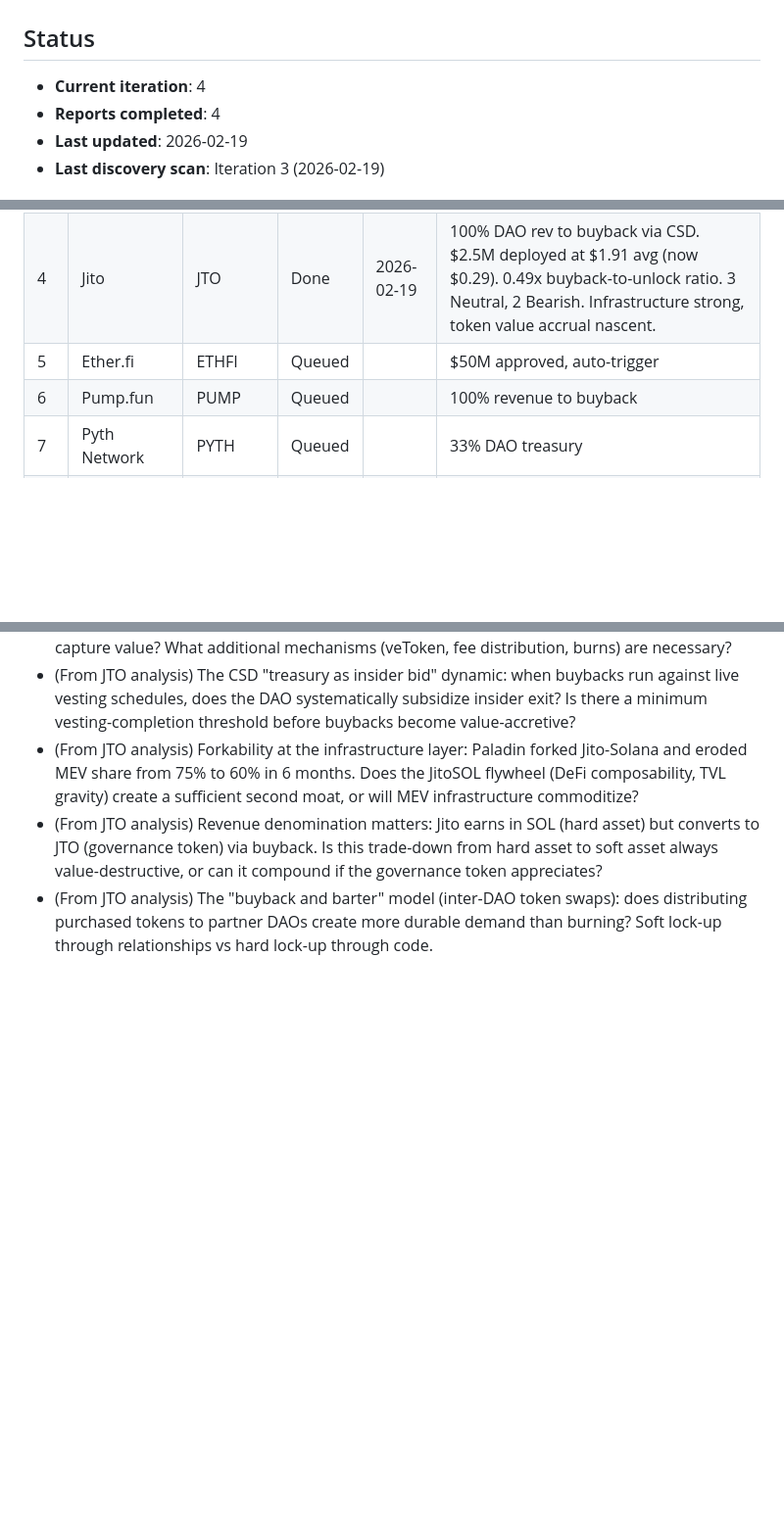
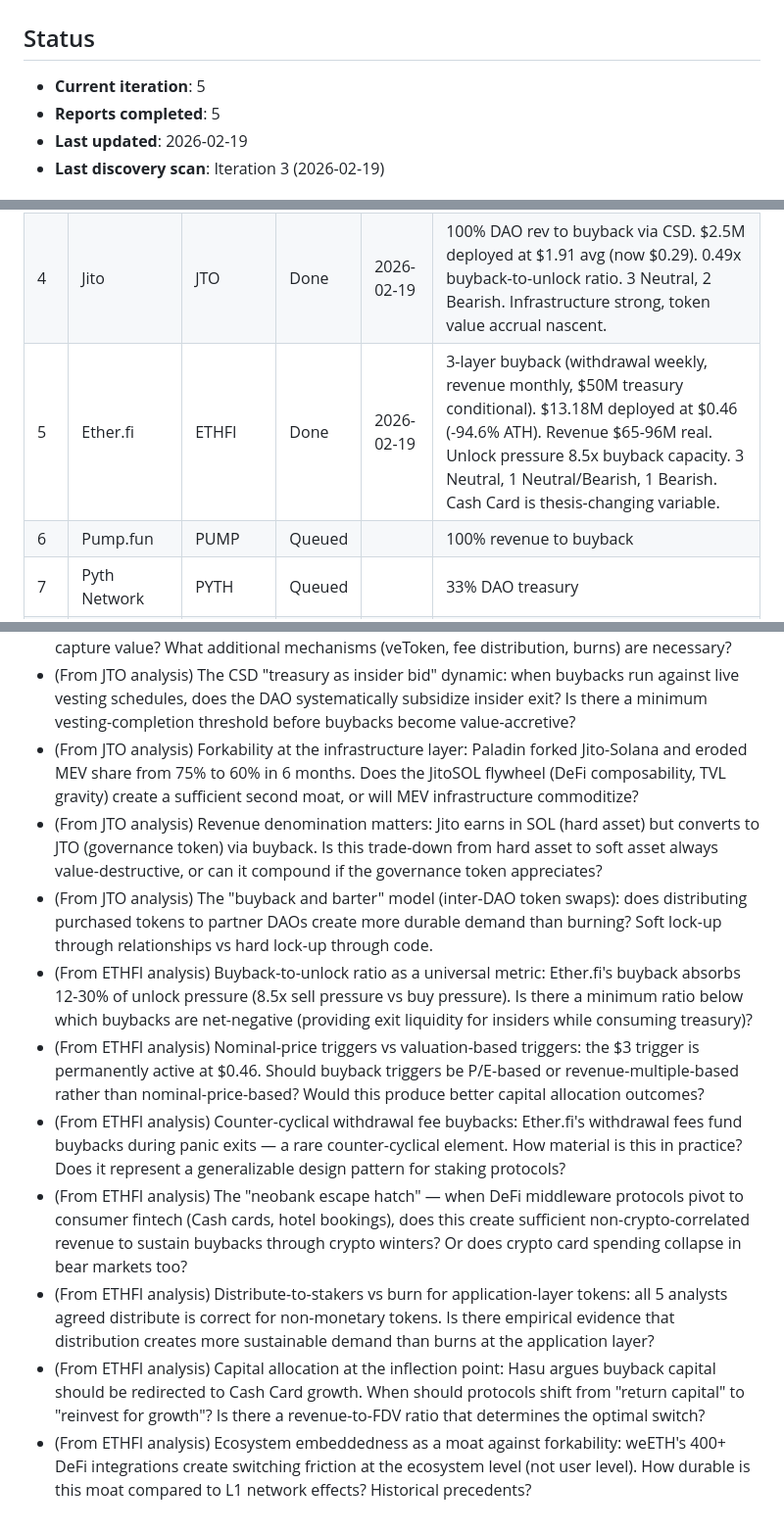
Before and after one commit to cbspears/buyback-research, a Markdown page: IMPLEMENTATION_PLAN.md, 3 parts joined by grey strips. Shown at 98% size. Drawn GitHub-style; blank space fills up the shorter version.

Commit message:
research(etherfi): add buyback analysis report
Co-Authored-By: Claude Opus 4.6 <noreply@anthropic.com>

```diff
--- a/IMPLEMENTATION_PLAN.md
+++ b/IMPLEMENTATION_PLAN.md
@@ -9,8 +9,8 @@ created: 2026-02-19
 
 ## Status
 
-- **Current iteration**: 4
-- **Reports completed**: 4
+- **Current iteration**: 5
+- **Reports completed**: 5
 - **Last updated**: 2026-02-19
 - **Last discovery scan**: Iteration 3 (2026-02-19)
 
@@ -26,7 +26,7 @@ Priority order for analysis. Project Lead works top-to-bottom.
 | 2 | Jupiter | JUP | Done | 2026-02-19 | 50% fee buyback HALTED. Litterbox Trust spent $70M at avg $0.74, token at $0.16. Unanimous Bearish from all 5 analysts. Pivoting to Net-Zero Emissions. |
 | 3 | Ethena | ENA | Done | 2026-02-19 | $890M SPAC buyback (held, not burned). Token -92% from ATH, -83% during buyback. Fee switch is superior mechanism. 4 Bearish, 1 Neutral. |
 | 4 | Jito | JTO | Done | 2026-02-19 | 100% DAO rev to buyback via CSD. $2.5M deployed at $1.91 avg (now $0.29). 0.49x buyback-to-unlock ratio. 3 Neutral, 2 Bearish. Infrastructure strong, token value accrual nascent. |
-| 5 | Ether.fi | ETHFI | Queued | | $50M approved, auto-trigger |
+| 5 | Ether.fi | ETHFI | Done | 2026-02-19 | 3-layer buyback (withdrawal weekly, revenue monthly, $50M treasury conditional). $13.18M deployed at $0.46 (-94.6% ATH). Revenue $65-96M real. Unlock pressure 8.5x buyback capacity. 3 Neutral, 1 Neutral/Bearish, 1 Bearish. Cash Card is thesis-changing variable. |
 | 6 | Pump.fun | PUMP | Queued | | 100% revenue to buyback |
 | 7 | Pyth Network | PYTH | Queued | | 33% DAO treasury |
 | 8 | Aster | ASTER | Queued | | Up to 80% fees |
@@ -118,3 +119,10 @@ Priority order for analysis. Project Lead works top-to-bottom.
 - (From JTO analysis) Forkability at the infrastructure layer: Paladin forked Jito-Solana and eroded MEV share from 75% to 60% in 6 months. Does the JitoSOL flywheel (DeFi composability, TVL gravity) create a sufficient second moat, or will MEV infrastructure commoditize?
 - (From JTO analysis) Revenue denomination matters: Jito earns in SOL (hard asset) but converts to JTO (governance token) via buyback. Is this trade-down from hard asset to soft asset always value-destructive, or can it compound if the governance token appreciates?
 - (From JTO analysis) The "buyback and barter" model (inter-DAO token swaps): does distributing purchased tokens to partner DAOs create more durable demand than burning? Soft lock-up through relationships vs hard lock-up through code.
+- (From ETHFI analysis) Buyback-to-unlock ratio as a universal metric: Ether.fi's buyback absorbs 12-30% of unlock pressure (8.5x sell pressure vs buy pressure). Is there a minimum ratio below which buybacks are net-negative (providing exit liquidity for insiders while consuming treasury)?
+- (From ETHFI analysis) Nominal-price triggers vs valuation-based triggers: the $3 trigger is permanently active at $0.46. Should buyback triggers be P/E-based or revenue-multiple-based rather than nominal-price-based? Would this produce better capital allocation outcomes?
+- (From ETHFI analysis) Counter-cyclical withdrawal fee buybacks: Ether.fi's withdrawal fees fund buybacks during panic exits — a rare counter-cyclical element. How material is this in practice? Does it represent a generalizable design pattern for staking protocols?
+- (From ETHFI analysis) The "neobank escape hatch" — when DeFi middleware protocols pivot to consumer fintech (Cash cards, hotel bookings), does this create sufficient non-crypto-correlated revenue to sustain buybacks through crypto winters? Or does crypto card spending collapse in bear markets too?
+- (From ETHFI analysis) Distribute-to-stakers vs burn for application-layer tokens: all 5 analysts agreed distribute is correct for non-monetary tokens. Is there empirical evidence that distribution creates more sustainable demand than burns at the application layer?
+- (From ETHFI analysis) Capital allocation at the inflection point: Hasu argues buyback capital should be redirected to Cash Card growth. When should protocols shift from "return capital" to "reinvest for growth"? Is there a revenue-to-FDV ratio that determines the optimal switch?
+- (From ETHFI analysis) Ecosystem embeddedness as a moat against forkability: weETH's 400+ DeFi integrations create switching friction at the ecosystem level (not user level). How durable is this moat compared to L1 network effects? Historical precedents?
```
Also changed, not shown: other parts of IMPLEMENTATION_PLAN.md (+1 -0 lines), output/etherfi-report.md (added, +210 -0 lines), specs/protocols.md (+1 -0 lines).
